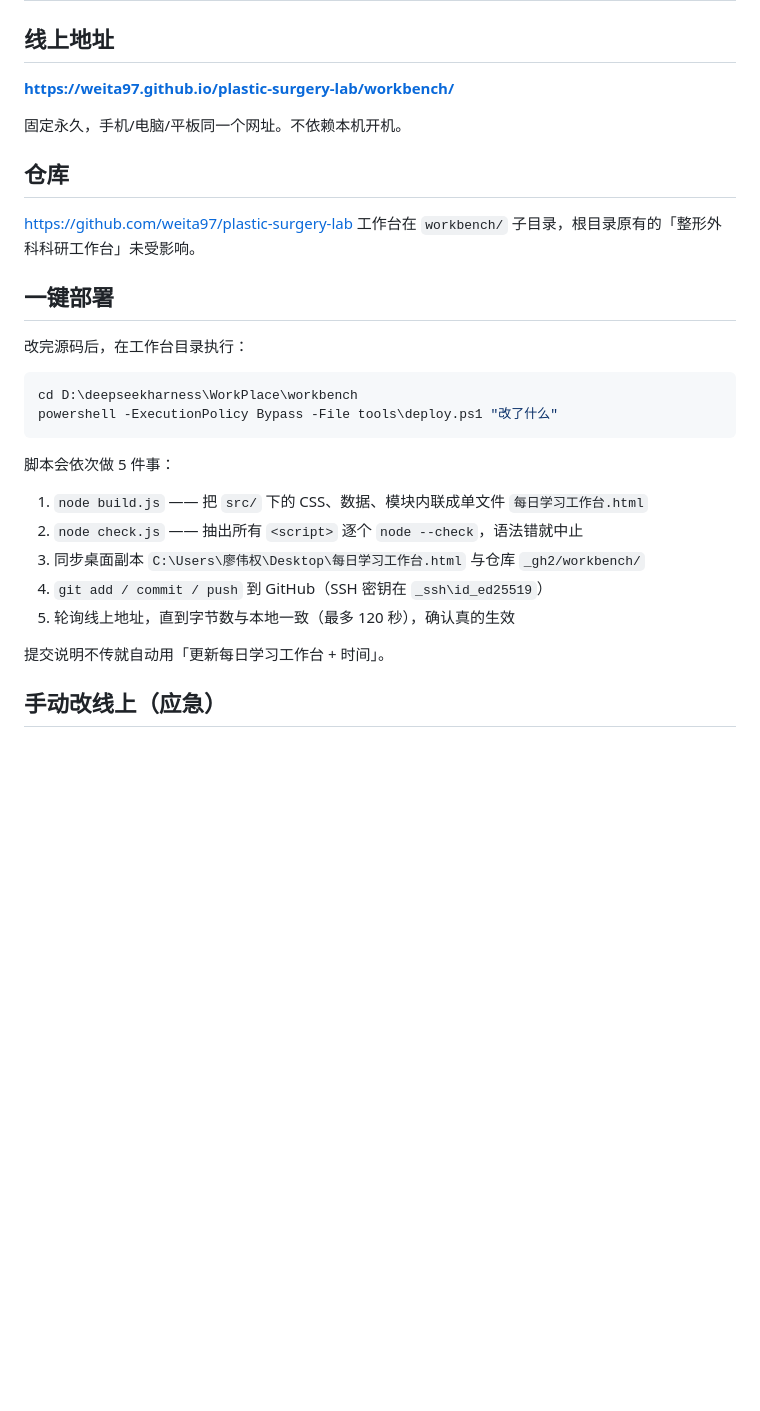
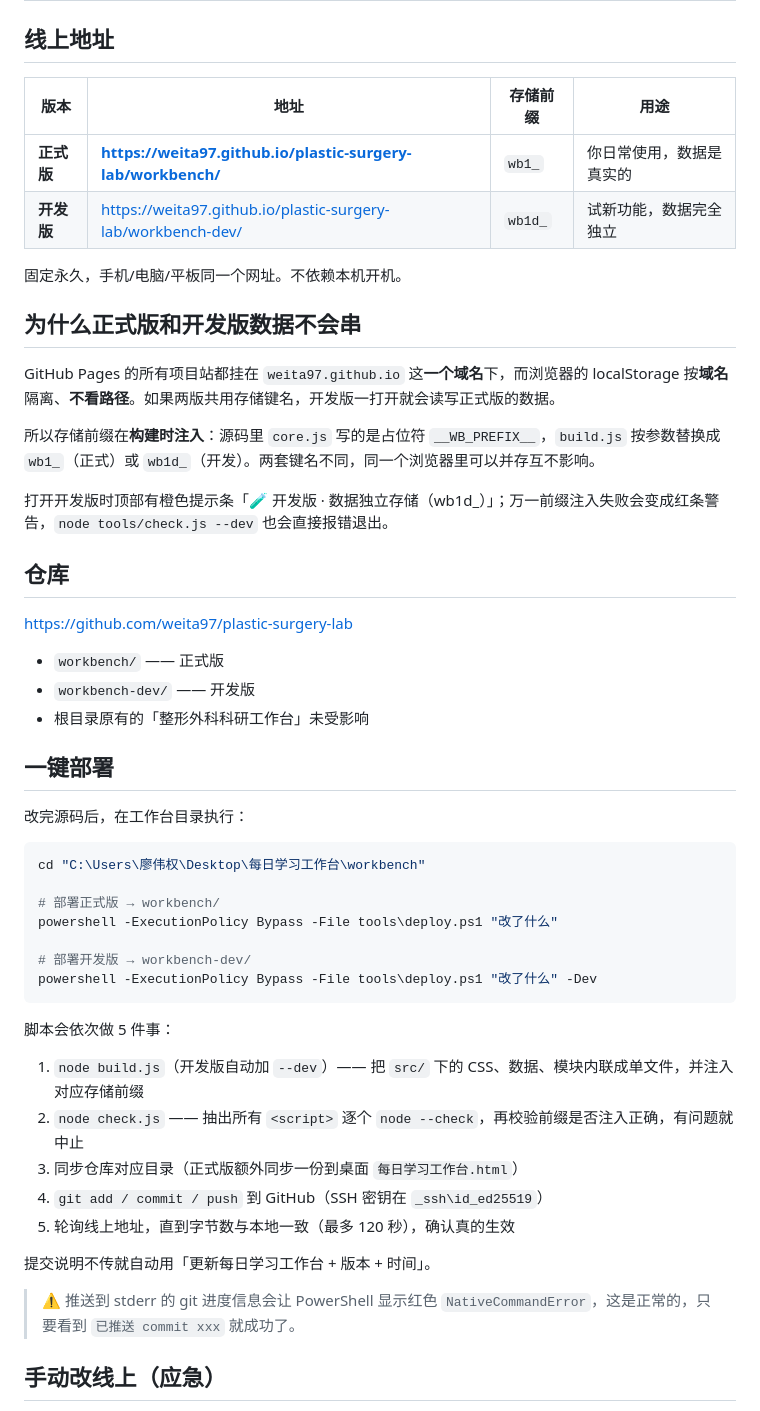
Before and after one commit to weita97/plastic-surgery-lab, a Markdown page: workbench/部署说明.md, the part around one of its changes. GitHub-like rendering; blank space fills up the shorter version.

````diff
--- a/workbench/部署说明.md
+++ b/workbench/部署说明.md
@@ -2,33 +2,53 @@
 
 ## 线上地址
 
-**https://weita97.github.io/plastic-surgery-lab/workbench/**
+| 版本 | 地址 | 存储前缀 | 用途 |
+|---|---|---|---|
+| **正式版** | **https://weita97.github.io/plastic-surgery-lab/workbench/** | `wb1_` | 你日常使用，数据是真实的 |
+| **开发版** | https://weita97.github.io/plastic-surgery-lab/workbench-dev/ | `wb1d_` | 试新功能，数据完全独立 |
 
 固定永久，手机/电脑/平板同一个网址。不依赖本机开机。
+
+## 为什么正式版和开发版数据不会串
+
+GitHub Pages 的所有项目站都挂在 `weita97.github.io` 这**一个域名**下，而浏览器的 localStorage 按**域名**隔离、**不看路径**。如果两版共用存储键名，开发版一打开就会读写正式版的数据。
+
+所以存储前缀在**构建时注入**：源码里 `core.js` 写的是占位符 `__WB_PREFIX__`，`build.js` 按参数替换成 `wb1_`（正式）或 `wb1d_`（开发）。两套键名不同，同一个浏览器里可以并存互不影响。
+
+打开开发版时顶部有橙色提示条「🧪 开发版 · 数据独立存储（wb1d_）」；万一前缀注入失败会变成红条警告，`node tools/check.js --dev` 也会直接报错退出。
 
 ## 仓库
 
 https://github.com/weita97/plastic-surgery-lab
-工作台在 `workbench/` 子目录，根目录原有的「整形外科科研工作台」未受影响。
+- `workbench/` —— 正式版
+- `workbench-dev/` —— 开发版
+- 根目录原有的「整形外科科研工作台」未受影响
 
 ## 一键部署
 
 改完源码后，在工作台目录执行：
 
 ```powershell
-cd D:\deepseekharness\WorkPlace\workbench
+cd "C:\Users\廖伟权\Desktop\每日学习工作台\workbench"
+
+# 部署正式版 → workbench/
 powershell -ExecutionPolicy Bypass -File tools\deploy.ps1 "改了什么"
+
+# 部署开发版 → workbench-dev/
+powershell -ExecutionPolicy Bypass -File tools\deploy.ps1 "改了什么" -Dev
 ```
 
 脚本会依次做 5 件事：
 
-1. `node build.js` —— 把 `src/` 下的 CSS、数据、模块内联成单文件 `每日学习工作台.html`
-2. `node check.js` —— 抽出所有 `<script>` 逐个 `node --check`，语法错就中止
-3. 同步桌面副本 `C:\Users\廖伟权\Desktop\每日学习工作台.html` 与仓库 `_gh2/workbench/`
+1. `node build.js`（开发版自动加 `--dev`）—— 把 `src/` 下的 CSS、数据、模块内联成单文件，并注入对应存储前缀
+2. `node check.js` —— 抽出所有 `<script>` 逐个 `node --check`，再校验前缀是否注入正确，有问题就中止
+3. 同步仓库对应目录（正式版额外同步一份到桌面 `每日学习工作台.html`）
 4. `git add / commit / push` 到 GitHub（SSH 密钥在 `_ssh\id_ed25519`）
 5. 轮询线上地址，直到字节数与本地一致（最多 120 秒），确认真的生效
 
-提交说明不传就自动用「更新每日学习工作台 + 时间」。
+提交说明不传就自动用「更新每日学习工作台 + 版本 + 时间」。
+
+> ⚠️ 推送到 stderr 的 git 进度信息会让 PowerShell 显示红色 `NativeCommandError`，这是正常的，只要看到 `已推送 commit xxx` 就成功了。
 
 ## 手动改线上（应急）
 
````
Also changed, not shown: other parts of workbench/部署说明.md (+22 -16 lines).
